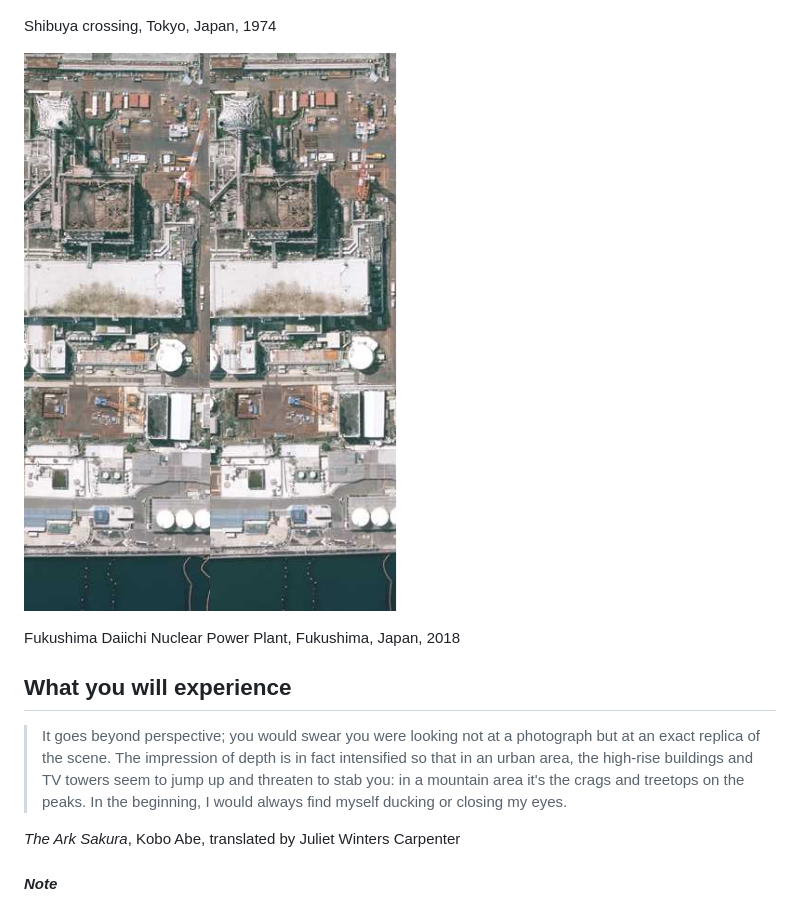
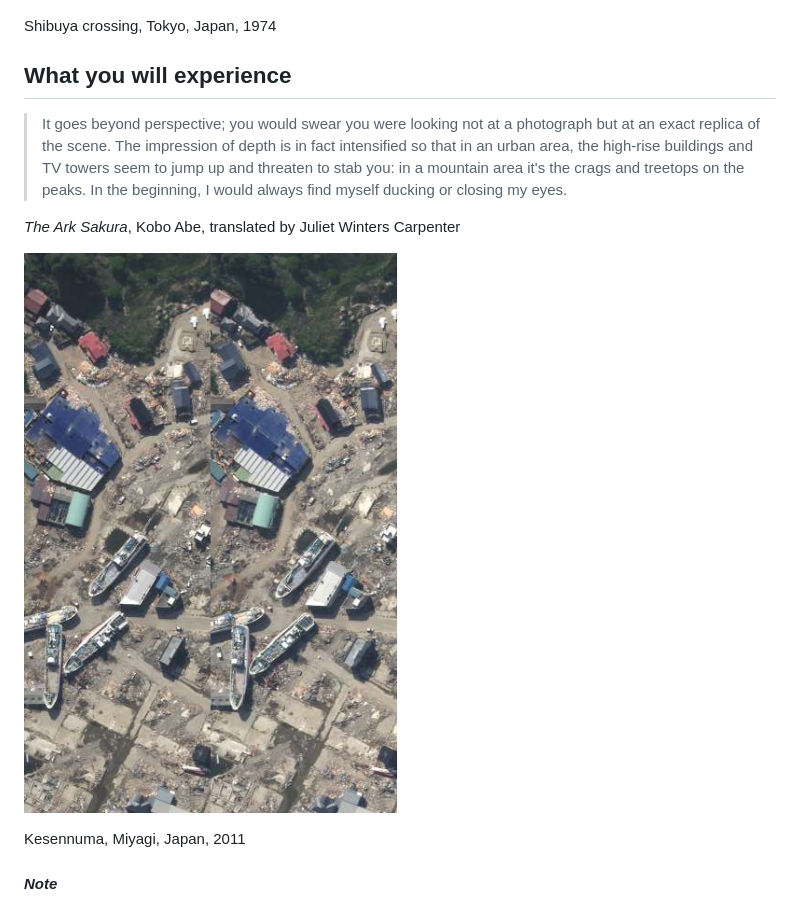
Before and after one commit to ryokat3/sakuramaru, a Markdown page: README.md, the part around the change printed below. Drawn GitHub-style; pictures changed too: media/Kesennuma_2011.png (added).

Commit message:
Added Kesennuma piciture to README.md

```diff
--- a/README.md
+++ b/README.md
@@ -23,10 +31,6 @@
 
 Shibuya crossing, Tokyo, Japan, 1974
 
-![Fukushima Daiichi Nuclear Power Plant, Fukushima, Japan](./media/Fukushima_Daiichi_Nuclear_Power_Plant.png)
-
-Fukushima Daiichi Nuclear Power Plant, Fukushima, Japan, 2018
-
 
 ## What you will experience
 
@@ -34,7 +38,9 @@ Fukushima Daiichi Nuclear Power Plant, Fukushima, Japan, 2018
 
 *The Ark Sakura*, Kobo Abe, translated by Juliet Winters Carpenter
 
+![Kesennuma, Miyagi, Japan](./media/Kesennuma_2011.png)
 
+Kesennuma, Miyagi, Japan, 2011
 
 #### *Note*
 - *Source of Aerial Photographs:* [The web site of Japanese Geographical Survey Institute](https://mapps.gsi.go.jp/)
```
Also changed, not shown: other parts of README.md (+9 -1 lines), CHANGELOG.md (+3 -0 lines).
